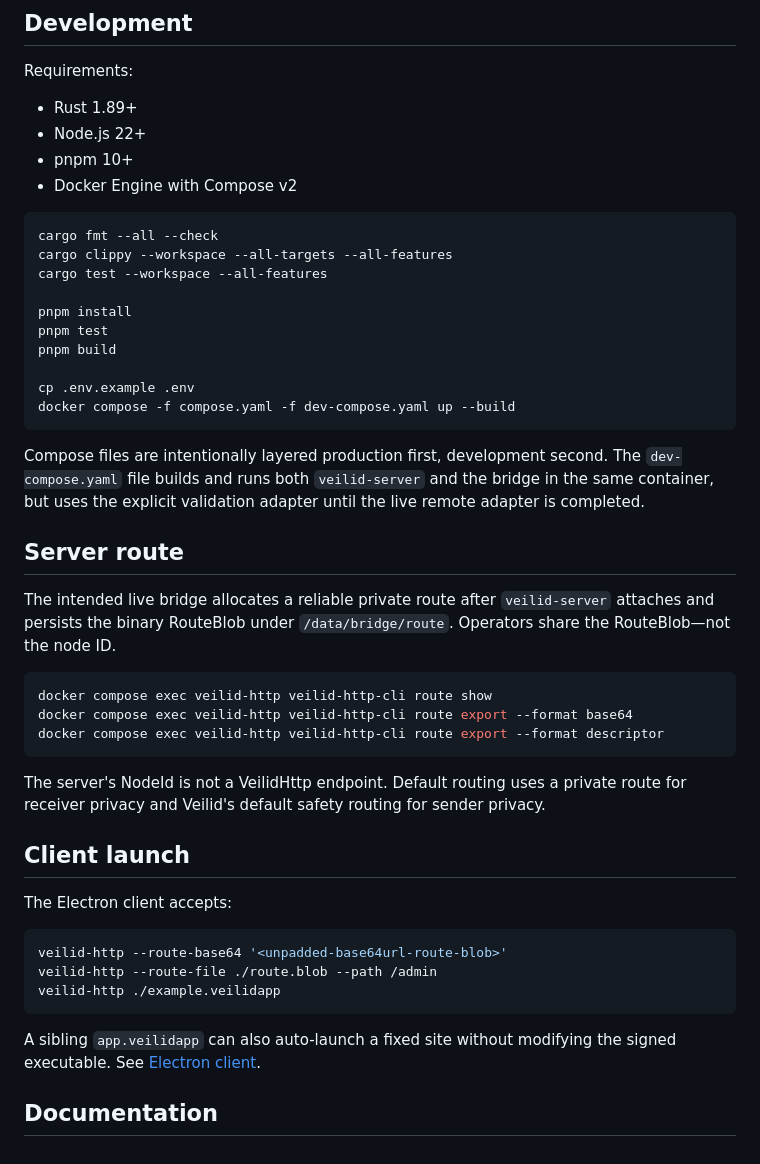
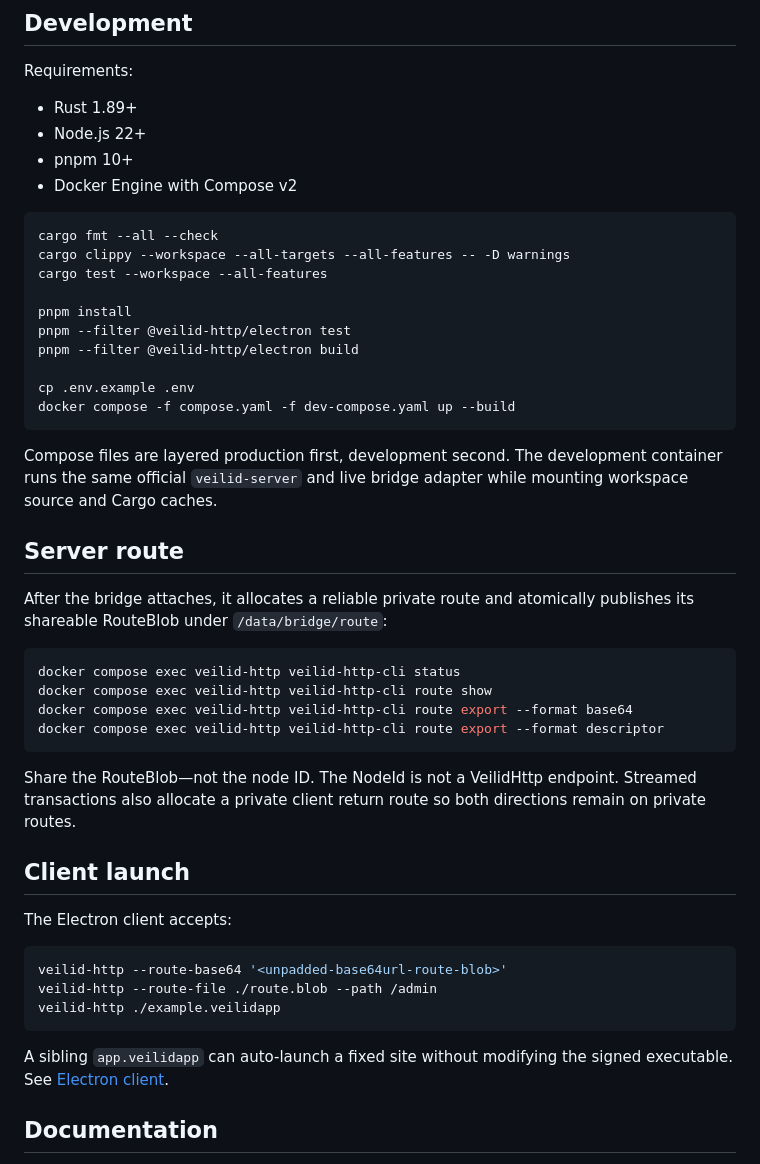
Before and after one commit to magiccodingman/VeilidHttp, a Markdown page: README.md, the part around one of its changes. Rendered like a GitHub page.

````diff
--- a/README.md
+++ b/README.md
@@ -68,36 +77,36 @@ Requirements:
 
 ```bash
 cargo fmt --all --check
-cargo clippy --workspace --all-targets --all-features
+cargo clippy --workspace --all-targets --all-features -- -D warnings
 cargo test --workspace --all-features
 
 pnpm install
-pnpm test
-pnpm build
+pnpm --filter @veilid-http/electron test
+pnpm --filter @veilid-http/electron build
 
 cp .env.example .env
 docker compose -f compose.yaml -f dev-compose.yaml up --build
 ```
 
-Compose files are intentionally layered production first, development second. The
-`dev-compose.yaml` file builds and runs both `veilid-server` and the bridge in the
-same container, but uses the explicit validation adapter until the live remote
-adapter is completed.
+Compose files are layered production first, development second. The development
+container runs the same official `veilid-server` and live bridge adapter while mounting
+workspace source and Cargo caches.
 
 ## Server route
 
-The intended live bridge allocates a reliable private route after `veilid-server`
-attaches and persists the binary RouteBlob under `/data/bridge/route`. Operators share
-the RouteBlob—not the node ID.
+After the bridge attaches, it allocates a reliable private route and atomically publishes
+its shareable RouteBlob under `/data/bridge/route`:
 
 ```bash
+docker compose exec veilid-http veilid-http-cli status
 docker compose exec veilid-http veilid-http-cli route show
 docker compose exec veilid-http veilid-http-cli route export --format base64
 docker compose exec veilid-http veilid-http-cli route export --format descriptor
 ```
 
-The server's NodeId is not a VeilidHttp endpoint. Default routing uses a private route
-for receiver privacy and Veilid's default safety routing for sender privacy.
+Share the RouteBlob—not the node ID. The NodeId is not a VeilidHttp endpoint. Streamed
+transactions also allocate a private client return route so both directions remain on
+private routes.
 
 ## Client launch
 
@@ -109,8 +118,8 @@ veilid-http --route-file ./route.blob --path /admin
 veilid-http ./example.veilidapp
 ```
 
-A sibling `app.veilidapp` can also auto-launch a fixed site without modifying the
-signed executable. See [Electron client](docs/client-electron.md).
+A sibling `app.veilidapp` can auto-launch a fixed site without modifying the signed
+executable. See [Electron client](docs/client-electron.md).
 
 ## Documentation
 
````
Also changed, not shown: other parts of README.md (+23 -14 lines).
